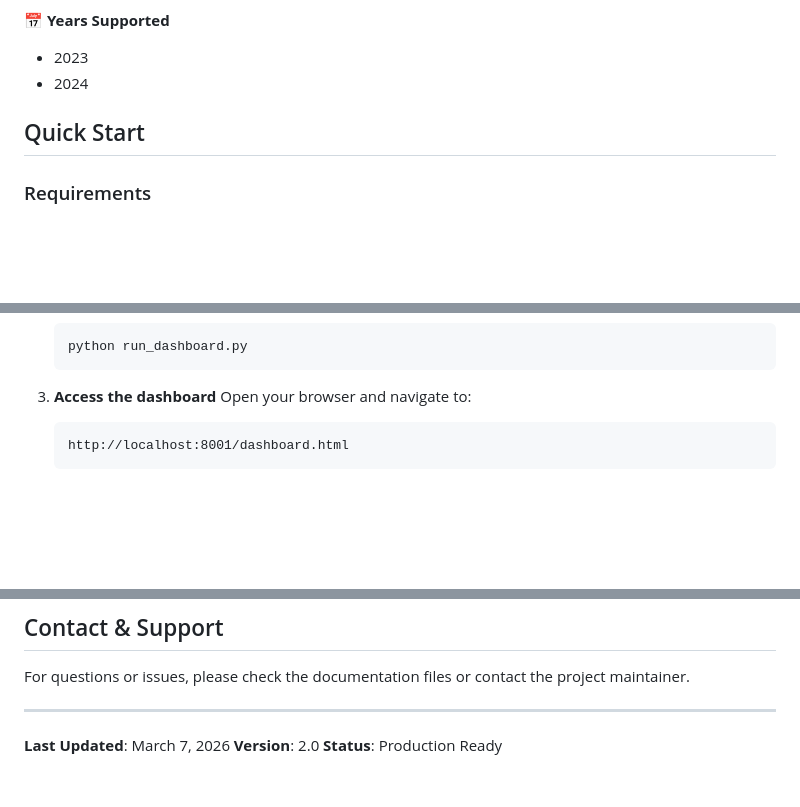
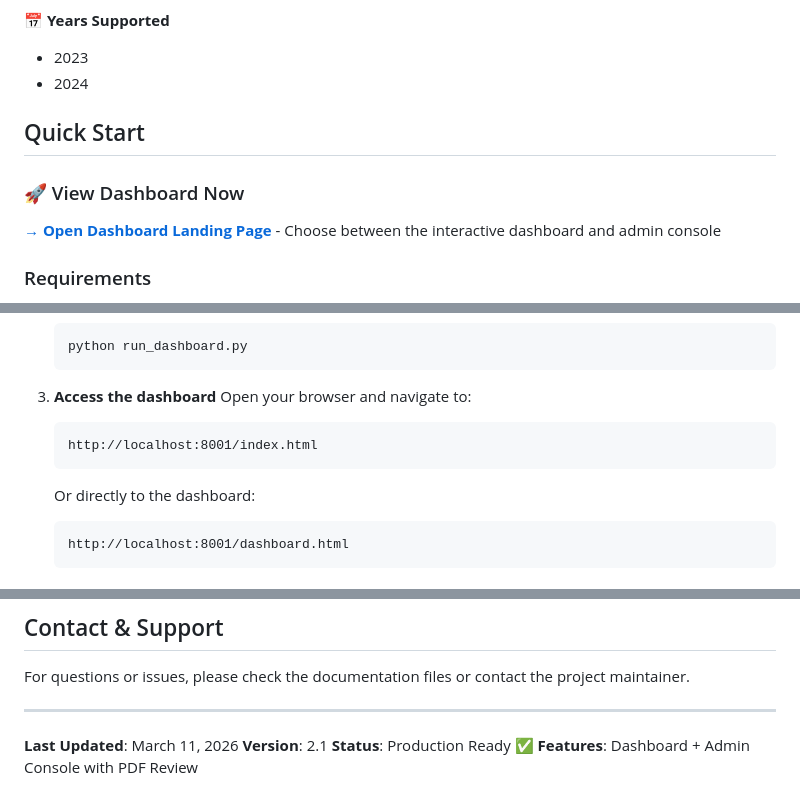
Before and after one commit to NthigaLee/bma-filings, a Markdown page: README.md, 3 parts joined by grey strips. Rendered like a GitHub page; blank space fills up the shorter version.

Commit message:
Docs: Add dashboard landing page link to README
- Added prominent link to index.html landing page in Quick Start section
- Updated instructions to direct users to the new dashboard navigation page
- Updated version to 2.1 and latest date (March 11, 2026)
- Added feature note: Dashboard + Admin Console with PDF Review

Users can now access the unified dashboard landing page that provides
navigation to both the interactive dashboard and admin console with
password-protected PDF review capabilities.

Co-Authored-By: Claude Haiku 4.5 <noreply@anthropic.com>

````diff
--- a/README.md
+++ b/README.md
@@ -58,6 +58,9 @@ A comprehensive interactive dashboard for analyzing financial statements and key
 
 ## Quick Start
 
+### 🚀 View Dashboard Now
+**[→ Open Dashboard Landing Page](index.html)** - Choose between the interactive dashboard and admin console
+
 ### Requirements
 - Python 3.7+
 - Modern web browser (Chrome, Firefox, Safari, Edge)
@@ -77,6 +80,10 @@ A comprehensive interactive dashboard for analyzing financial statements and key
 
 3. **Access the dashboard**
    Open your browser and navigate to:
+   ```
+   http://localhost:8001/index.html
+   ```
+   Or directly to the dashboard:
    ```
    http://localhost:8001/dashboard.html
    ```
@@ -253,6 +260,7 @@ For questions or issues, please check the documentation files or contact the pro
 
 ---
 
-**Last Updated**: March 7, 2026
-**Version**: 2.0
-**Status**: Production Ready
+**Last Updated**: March 11, 2026
+**Version**: 2.1
+**Status**: Production Ready ✅
+**Features**: Dashboard + Admin Console with PDF Review
````
